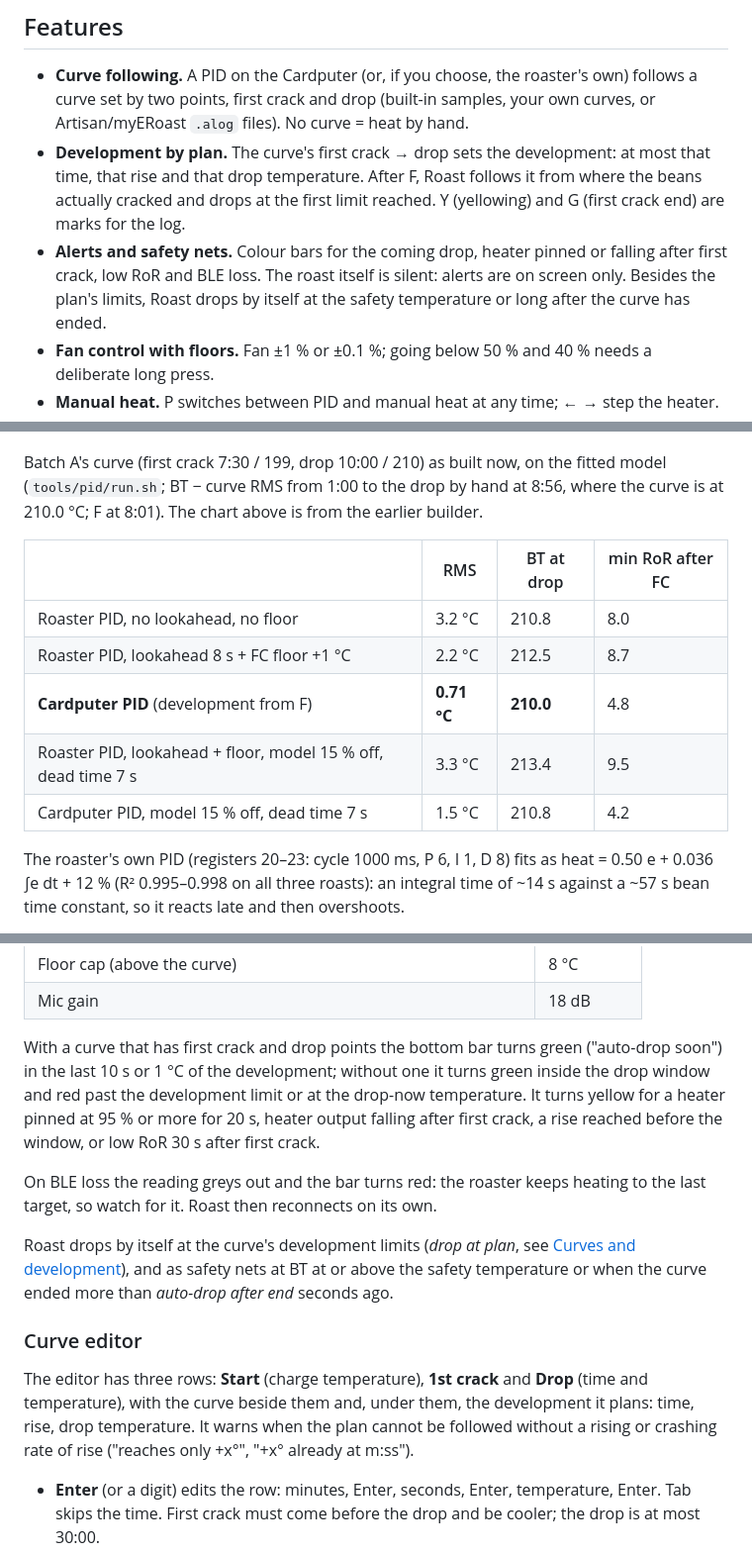
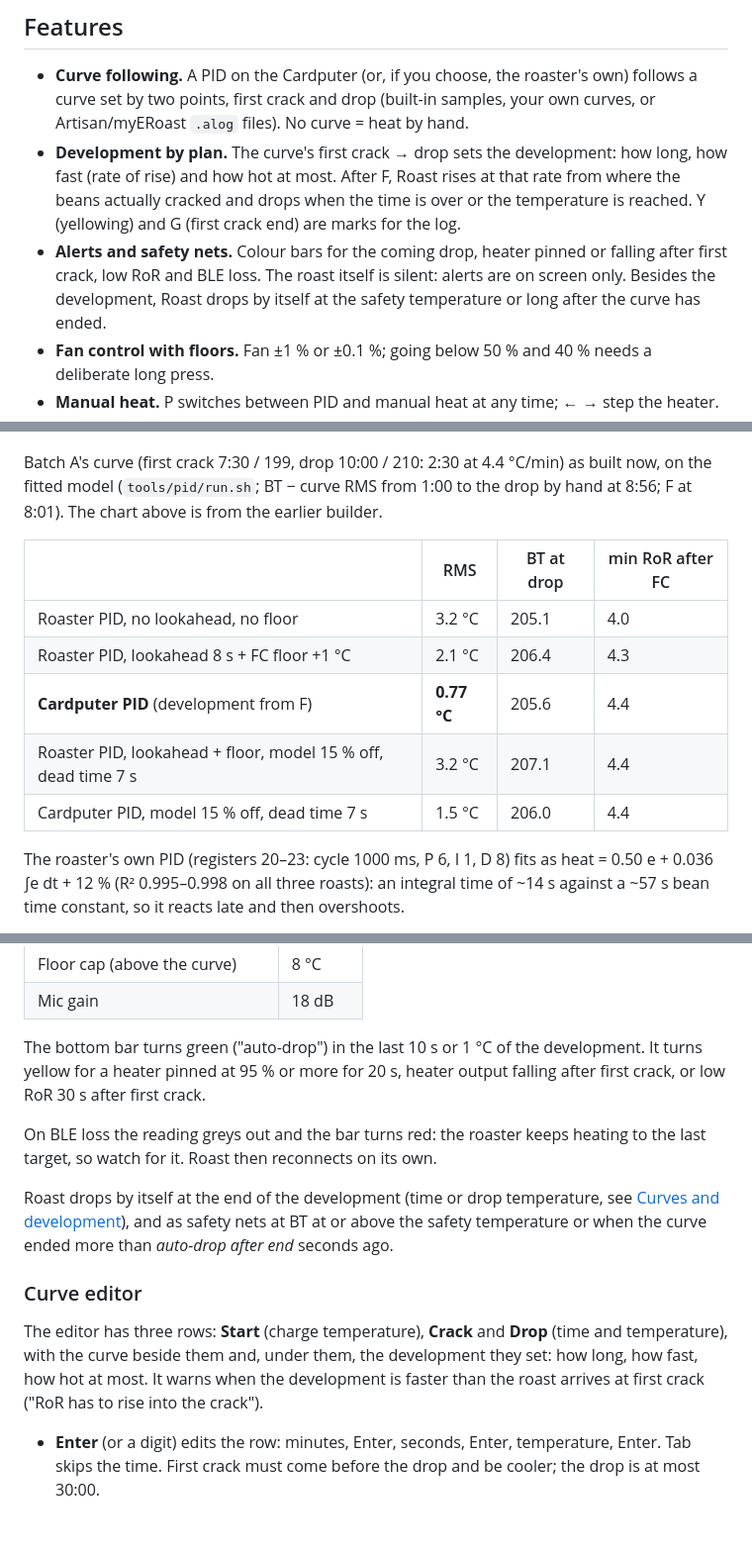
Before and after one commit to e7h4n/cardputer-roast, a Markdown page: README.md, 3 parts joined by grey strips. Shown at 99% size. Drawn GitHub-style; blank space fills up the shorter version.

```diff
--- a/README.md
+++ b/README.md
@@ -21,11 +21,11 @@ opens in Artisan. It runs as an app under the community [Launcher](https://githu
 - **Curve following.** A PID on the Cardputer (or, if you choose, the roaster's own) follows a curve set by two
   points, first crack and drop (built-in samples, your own curves, or Artisan/myERoast `.alog` files). No curve =
   heat by hand.
-- **Development by plan.** The curve's first crack → drop sets the development: at most that time, that rise and
-  that drop temperature. After F, Roast follows it from where the beans actually cracked and drops at the first
-  limit reached. Y (yellowing) and G (first crack end) are marks for the log.
+- **Development by plan.** The curve's first crack → drop sets the development: how long, how fast (rate of rise)
+  and how hot at most. After F, Roast rises at that rate from where the beans actually cracked and drops when the
+  time is over or the temperature is reached. Y (yellowing) and G (first crack end) are marks for the log.
 - **Alerts and safety nets.** Colour bars for the coming drop, heater pinned or falling after first crack, low RoR
-  and BLE loss. The roast itself is silent: alerts are on screen only. Besides the plan's limits, Roast drops by
+  and BLE loss. The roast itself is silent: alerts are on screen only. Besides the development, Roast drops by
   itself at the safety temperature or long after the curve has ended.
 - **Fan control with floors.** Fan ±1 % or ±0.1 %; going below 50 % and 40 % needs a deliberate long press.
 - **Manual heat.** P switches between PID and manual heat at any time; ← → step the heater.
@@ -276,17 +283,17 @@ the roaster's own PID off (register 15 = 0) and then writes the heater output (r
 
 ![Batch A: roaster PID vs Cardputer PID](docs/pid/pid_compare_batchA.png)
 
-Batch A's curve (first crack 7:30 / 199, drop 10:00 / 210) as built now, on the fitted model (`tools/pid/run.sh`;
-BT − curve RMS from 1:00 to the drop by hand at 8:56, where the curve is at 210.0 °C; F at 8:01). The chart above
-is from the earlier builder.
+Batch A's curve (first crack 7:30 / 199, drop 10:00 / 210: 2:30 at 4.4 °C/min) as built now, on the fitted model
+(`tools/pid/run.sh`; BT − curve RMS from 1:00 to the drop by hand at 8:56; F at 8:01). The chart above is from the
+earlier builder.
 
 | | RMS | BT at drop | min RoR after FC |
 |---|---|---|---|
-| Roaster PID, no lookahead, no floor | 3.2 °C | 210.8 | 8.0 |
-| Roaster PID, lookahead 8 s + FC floor +1 °C | 2.2 °C | 212.5 | 8.7 |
-| **Cardputer PID** (development from F) | **0.71 °C** | **210.0** | 4.8 |
-| Roaster PID, lookahead + floor, model 15 % off, dead time 7 s | 3.3 °C | 213.4 | 9.5 |
-| Cardputer PID, model 15 % off, dead time 7 s | 1.5 °C | 210.8 | 4.2 |
+| Roaster PID, no lookahead, no floor | 3.2 °C | 205.1 | 4.0 |
+| Roaster PID, lookahead 8 s + FC floor +1 °C | 2.1 °C | 206.4 | 4.3 |
+| **Cardputer PID** (development from F) | **0.77 °C** | 205.6 | 4.4 |
+| Roaster PID, lookahead + floor, model 15 % off, dead time 7 s | 3.2 °C | 207.1 | 4.4 |
+| Cardputer PID, model 15 % off, dead time 7 s | 1.5 °C | 206.0 | 4.4 |
 
 The roaster's own PID (registers 20–23: cycle 1000 ms, P 6, I 1, D 8) fits as heat = 0.50 e + 0.036 ∫e dt + 12 %
 (R² 0.995–0.998 on all three roasts): an integral time of ~14 s against a ~57 s bean time constant, so it reacts
@@ -335,22 +338,20 @@ shown underneath, and range rules (window, rise) take the lower then the upper e
 | Floor cap (above the curve) | 8 °C |
 | Mic gain | 18 dB |
 
-With a curve that has first crack and drop points the bottom bar turns green ("auto-drop soon") in the last 10 s or
-1 °C of the development; without one it turns green inside the drop window and red past the development limit or at
-the drop-now temperature. It turns yellow for a heater pinned at 95 % or more for 20 s, heater output falling after first
-crack, a rise reached before the window, or low RoR 30 s after first crack.
+The bottom bar turns green ("auto-drop") in the last 10 s or 1 °C of the development. It turns yellow for a heater pinned at 95 % or more for 20 s, heater output falling after first
+crack, or low RoR 30 s after first crack.
 
 On BLE loss the reading greys out and the bar turns red: the roaster keeps heating to the last target, so watch
 for it. Roast then reconnects on its own.
 
-Roast drops by itself at the curve's development limits (*drop at plan*, see
+Roast drops by itself at the end of the development (time or drop temperature, see
 [Curves and development](#curves-and-development)), and as safety nets at BT at or above the safety temperature or
 when the curve ended more than *auto-drop after end* seconds ago.
 
 ### Curve editor
-The editor has three rows: **Start** (charge temperature), **1st crack** and **Drop** (time and temperature), with
-the curve beside them and, under them, the development it plans: time, rise, drop temperature. It warns when the
-plan cannot be followed without a rising or crashing rate of rise ("reaches only +x°", "+x° already at m:ss").
+The editor has three rows: **Start** (charge temperature), **Crack** and **Drop** (time and temperature), with the
+curve beside them and, under them, the development they set: how long, how fast, how hot at most. It warns when the
+development is faster than the roast arrives at first crack ("RoR has to rise into the crack").
 
 - **Enter** (or a digit) edits the row: minutes, Enter, seconds, Enter, temperature, Enter. Tab skips the time.
   First crack must come before the drop and be cooler; the drop is at most 30:00.
```
Also changed, not shown: other parts of README.md (+40 -37 lines), README_zh.md (+36 -32 lines), docs/screenshots/editor.png, 9 other files.
